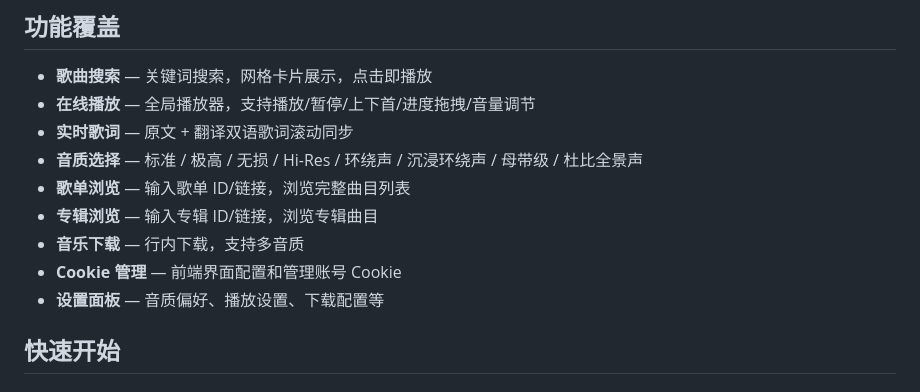
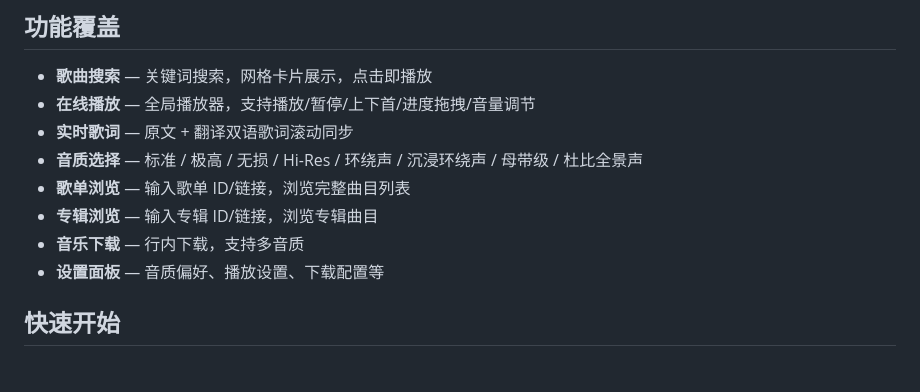
Before and after one commit to Eq52/Netease_url_theme, a Markdown page: README.md, the part around the change. Rendered like a GitHub page.

```diff
--- a/README.md
+++ b/README.md
@@ -70,7 +70,6 @@
 - **歌单浏览** — 输入歌单 ID/链接，浏览完整曲目列表
 - **专辑浏览** — 输入专辑 ID/链接，浏览专辑曲目
 - **音乐下载** — 行内下载，支持多音质
-- **Cookie 管理** — 前端界面配置和管理账号 Cookie
 - **设置面板** — 音质偏好、播放设置、下载配置等
 
 ## 快速开始
```
